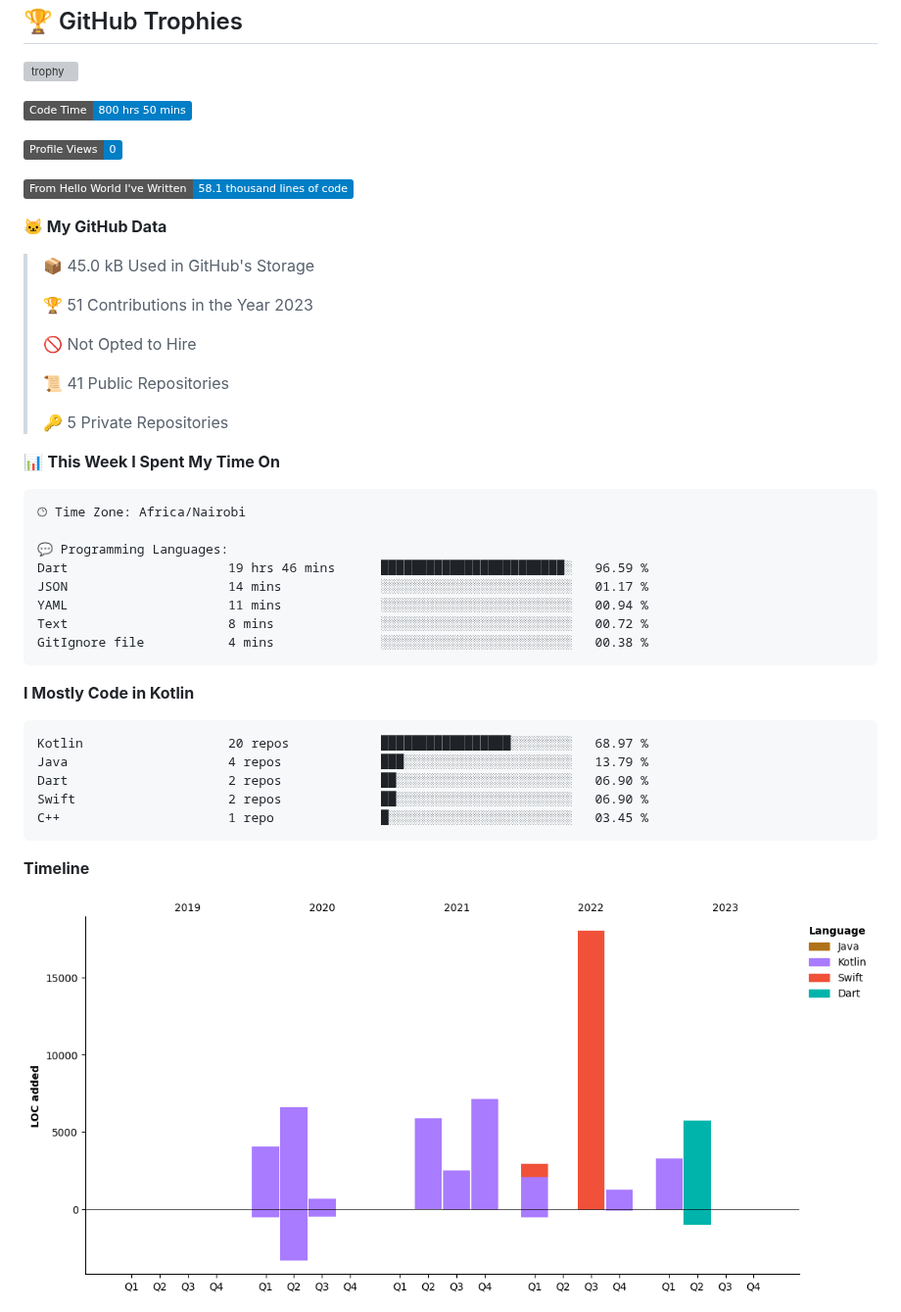
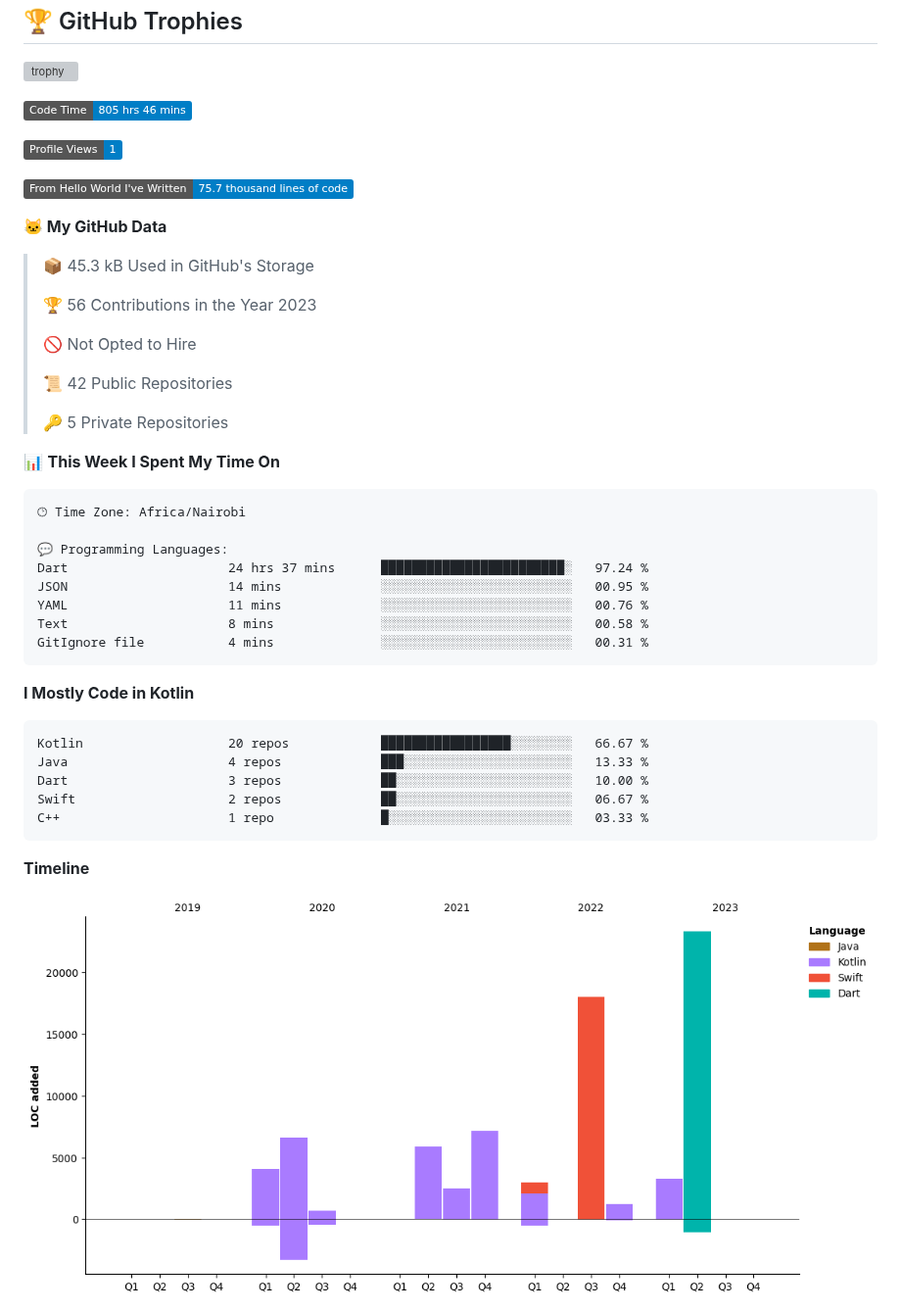
Before and after one commit to axelasa/axelasa, a Markdown page: README.md, the part around one of its changes. Shown at 98% size. GitHub-like rendering; pictures changed too: assets/bar_graph.png; badges without logos; grey boxes are pictures that could not be loaded.

Commit message:
Updated with Dev Metrics

````diff
--- a/README.md
+++ b/README.md
@@ -34,21 +34,21 @@
  [![trophy](https://github-profile-trophy.vercel.app/?username=axelasa&theme=nord&column=2)](https://github.com/ryo-ma/github-profile-trophy)
 
  <!--START_SECTION:waka-->
-![Code Time](http://img.shields.io/badge/Code%20Time-800%20hrs%2050%20mins-blue)
+![Code Time](http://img.shields.io/badge/Code%20Time-805%20hrs%2046%20mins-blue)
 
-![Profile Views](http://img.shields.io/badge/Profile%20Views-0-blue)
+![Profile Views](http://img.shields.io/badge/Profile%20Views-1-blue)
 
-![Lines of code](https://img.shields.io/badge/From%20Hello%20World%20I%27ve%20Written-58.1%20thousand%20lines%20of%20code-blue)
+![Lines of code](https://img.shields.io/badge/From%20Hello%20World%20I%27ve%20Written-75.7%20thousand%20lines%20of%20code-blue)
 
 **🐱 My GitHub Data**
 
-> 📦 45.0 kB Used in GitHub's Storage
+> 📦 45.3 kB Used in GitHub's Storage
  >
-> 🏆 51 Contributions in the Year 2023
+> 🏆 56 Contributions in the Year 2023
  >
 > 🚫 Not Opted to Hire
  >
-> 📜 41 Public Repositories
+> 📜 42 Public Repositories
  >
 > 🔑 5 Private Repositories
  >
@@ -58,21 +58,21 @@
 🕑︎ Time Zone: Africa/Nairobi
 
 💬 Programming Languages:
-Dart                     19 hrs 46 mins      ████████████████████████░   96.59 %
-JSON                     14 mins             ░░░░░░░░░░░░░░░░░░░░░░░░░   01.17 %
-YAML                     11 mins             ░░░░░░░░░░░░░░░░░░░░░░░░░   00.94 %
-Text                     8 mins              ░░░░░░░░░░░░░░░░░░░░░░░░░   00.72 %
-GitIgnore file           4 mins              ░░░░░░░░░░░░░░░░░░░░░░░░░   00.38 %
+Dart                     24 hrs 37 mins      ████████████████████████░   97.24 %
+JSON                     14 mins             ░░░░░░░░░░░░░░░░░░░░░░░░░   00.95 %
+YAML                     11 mins             ░░░░░░░░░░░░░░░░░░░░░░░░░   00.76 %
+Text                     8 mins              ░░░░░░░░░░░░░░░░░░░░░░░░░   00.58 %
+GitIgnore file           4 mins              ░░░░░░░░░░░░░░░░░░░░░░░░░   00.31 %
 ```
 
 **I Mostly Code in Kotlin**
 
 ```text
-Kotlin                   20 repos            █████████████████░░░░░░░░   68.97 %
-Java                     4 repos             ███░░░░░░░░░░░░░░░░░░░░░░   13.79 %
-Dart                     2 repos             ██░░░░░░░░░░░░░░░░░░░░░░░   06.90 %
-Swift                    2 repos             ██░░░░░░░░░░░░░░░░░░░░░░░   06.90 %
-C++                      1 repo              █░░░░░░░░░░░░░░░░░░░░░░░░   03.45 %
+Kotlin                   20 repos            █████████████████░░░░░░░░   66.67 %
+Java                     4 repos             ███░░░░░░░░░░░░░░░░░░░░░░   13.33 %
+Dart                     3 repos             ██░░░░░░░░░░░░░░░░░░░░░░░   10.00 %
+Swift                    2 repos             ██░░░░░░░░░░░░░░░░░░░░░░░   06.67 %
+C++                      1 repo              █░░░░░░░░░░░░░░░░░░░░░░░░   03.33 %
 ```
 
 
````
Also changed, not shown: other parts of README.md (+1 -1 lines).
